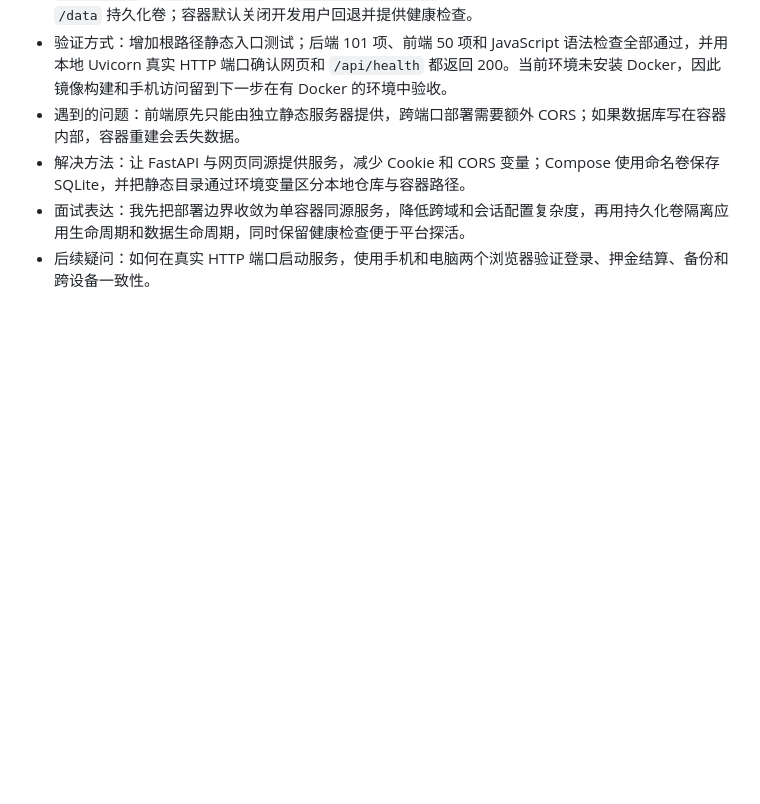
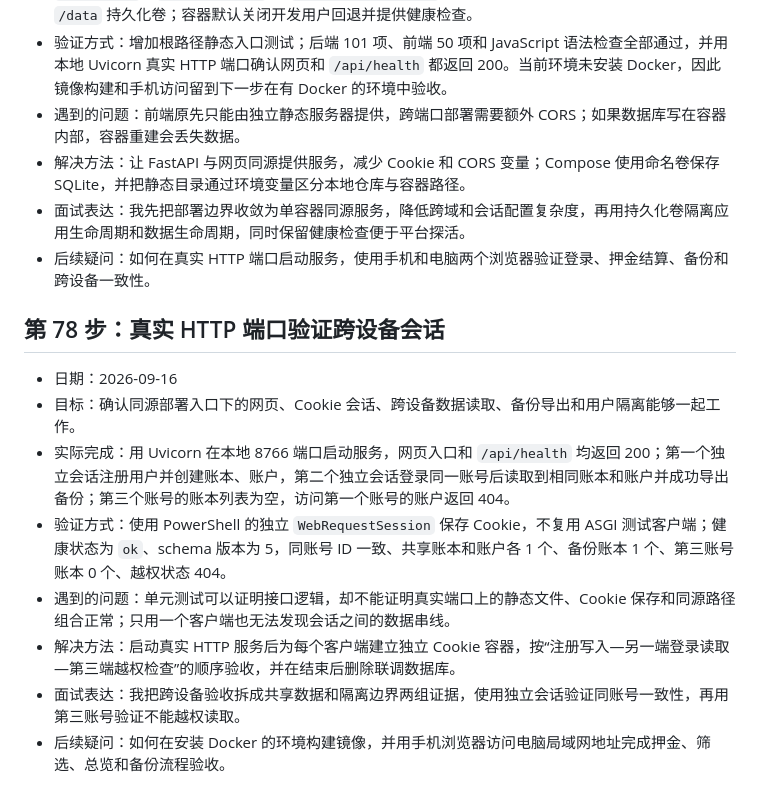
Before and after one commit to yangfan06-kd/jizhangben, a Markdown page: docs/LEARNING_LOG.md, the part around the change. GitHub-like rendering; blank space fills up the shorter version.

Commit message:
docs: record real http session verification

```diff
--- a/docs/LEARNING_LOG.md
+++ b/docs/LEARNING_LOG.md
@@ -960,3 +960,14 @@
 - 解决方法：让 FastAPI 与网页同源提供服务，减少 Cookie 和 CORS 变量；Compose 使用命名卷保存 SQLite，并把静态目录通过环境变量区分本地仓库与容器路径。
 - 面试表达：我先把部署边界收敛为单容器同源服务，降低跨域和会话配置复杂度，再用持久化卷隔离应用生命周期和数据生命周期，同时保留健康检查便于平台探活。
 - 后续疑问：如何在真实 HTTP 端口启动服务，使用手机和电脑两个浏览器验证登录、押金结算、备份和跨设备一致性。
+
+## 第 78 步：真实 HTTP 端口验证跨设备会话
+
+- 日期：2026-09-16
+- 目标：确认同源部署入口下的网页、Cookie 会话、跨设备数据读取、备份导出和用户隔离能够一起工作。
+- 实际完成：用 Uvicorn 在本地 8766 端口启动服务，网页入口和 `/api/health` 均返回 200；第一个独立会话注册用户并创建账本、账户，第二个独立会话登录同一账号后读取到相同账本和账户并成功导出备份；第三个账号的账本列表为空，访问第一个账号的账户返回 404。
+- 验证方式：使用 PowerShell 的独立 `WebRequestSession` 保存 Cookie，不复用 ASGI 测试客户端；健康状态为 `ok`、schema 版本为 5，同账号 ID 一致、共享账本和账户各 1 个、备份账本 1 个、第三账号账本 0 个、越权状态 404。
+- 遇到的问题：单元测试可以证明接口逻辑，却不能证明真实端口上的静态文件、Cookie 保存和同源路径组合正常；只用一个客户端也无法发现会话之间的数据串线。
+- 解决方法：启动真实 HTTP 服务后为每个客户端建立独立 Cookie 容器，按“注册写入—另一端登录读取—第三端越权检查”的顺序验收，并在结束后删除联调数据库。
+- 面试表达：我把跨设备验收拆成共享数据和隔离边界两组证据，使用独立会话验证同账号一致性，再用第三账号验证不能越权读取。
+- 后续疑问：如何在安装 Docker 的环境构建镜像，并用手机浏览器访问电脑局域网地址完成押金、筛选、总览和备份流程验收。
```
Also changed, not shown: PROJECT_ROADMAP.md (+1 -1 lines), docs/INTERVIEW_NOTES.md (+4 -0 lines).
